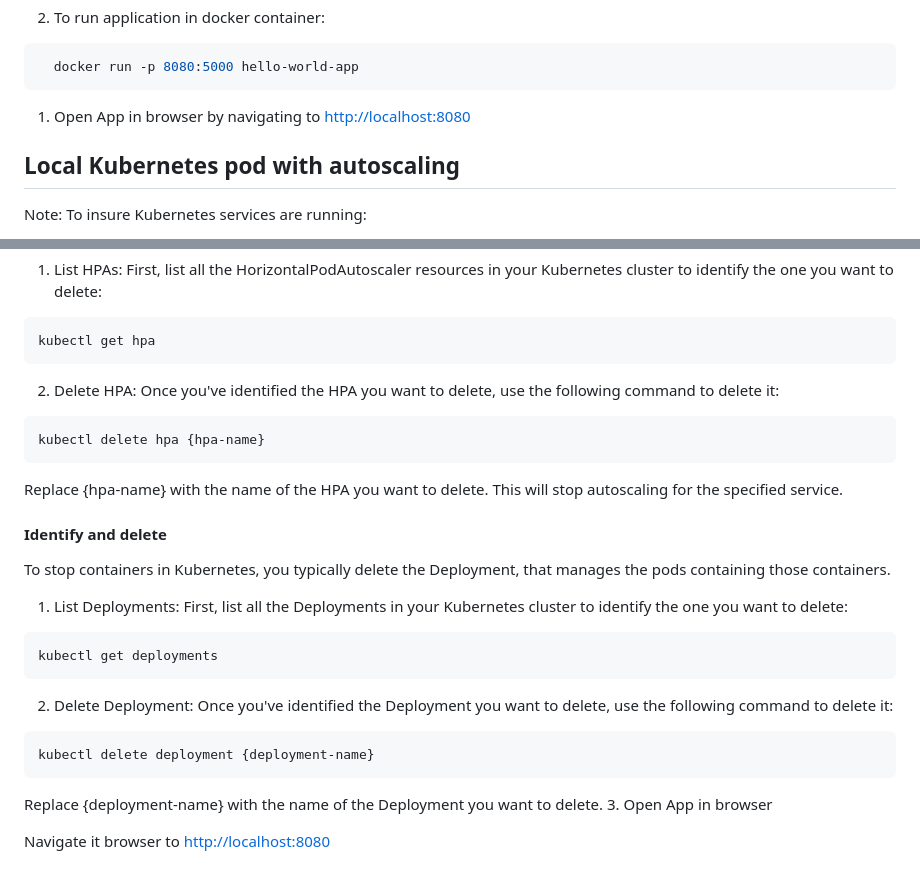
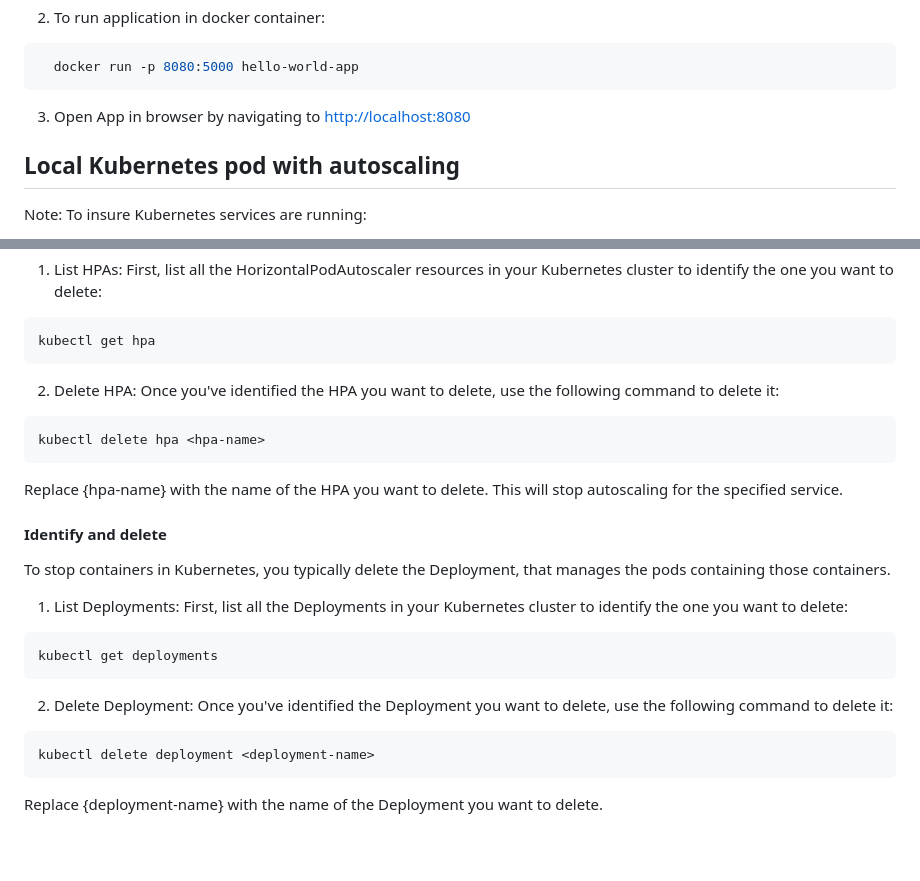
Before and after one commit to ochemerys/hello-py-world, a Markdown page: README.md, 2 parts joined by grey strips. Rendered like a GitHub page; blank space fills up the shorter version.

````diff
--- a/README.md
+++ b/README.md
@@ -56,7 +56,7 @@ quit
   docker run -p 8080:5000 hello-world-app
 ```
 
-1. Open App in browser by navigating to <http://localhost:8080>
+3. Open App in browser by navigating to <http://localhost:8080>
 
 ## Local Kubernetes pod with autoscaling
 
@@ -150,7 +150,7 @@ kubectl get hpa
 2. Delete HPA: Once you've identified the HPA you want to delete, use the following command to delete it:
 
 ``` bash
-kubectl delete hpa {hpa-name}
+kubectl delete hpa <hpa-name>
 ```
 
 Replace {hpa-name} with the name of the HPA you want to delete. This will stop autoscaling for the specified service.
@@ -168,10 +168,7 @@ kubectl get deployments
 2. Delete Deployment: Once you've identified the Deployment you want to delete, use the following command to delete it:
 
 ``` bash
-kubectl delete deployment {deployment-name}
+kubectl delete deployment <deployment-name>
 ```
 
 Replace {deployment-name} with the name of the Deployment you want to delete.
-3. Open App in browser
-
-Navigate it browser to <http://localhost:8080>
````
Also changed, not shown: other parts of README.md (+4 -4 lines).
